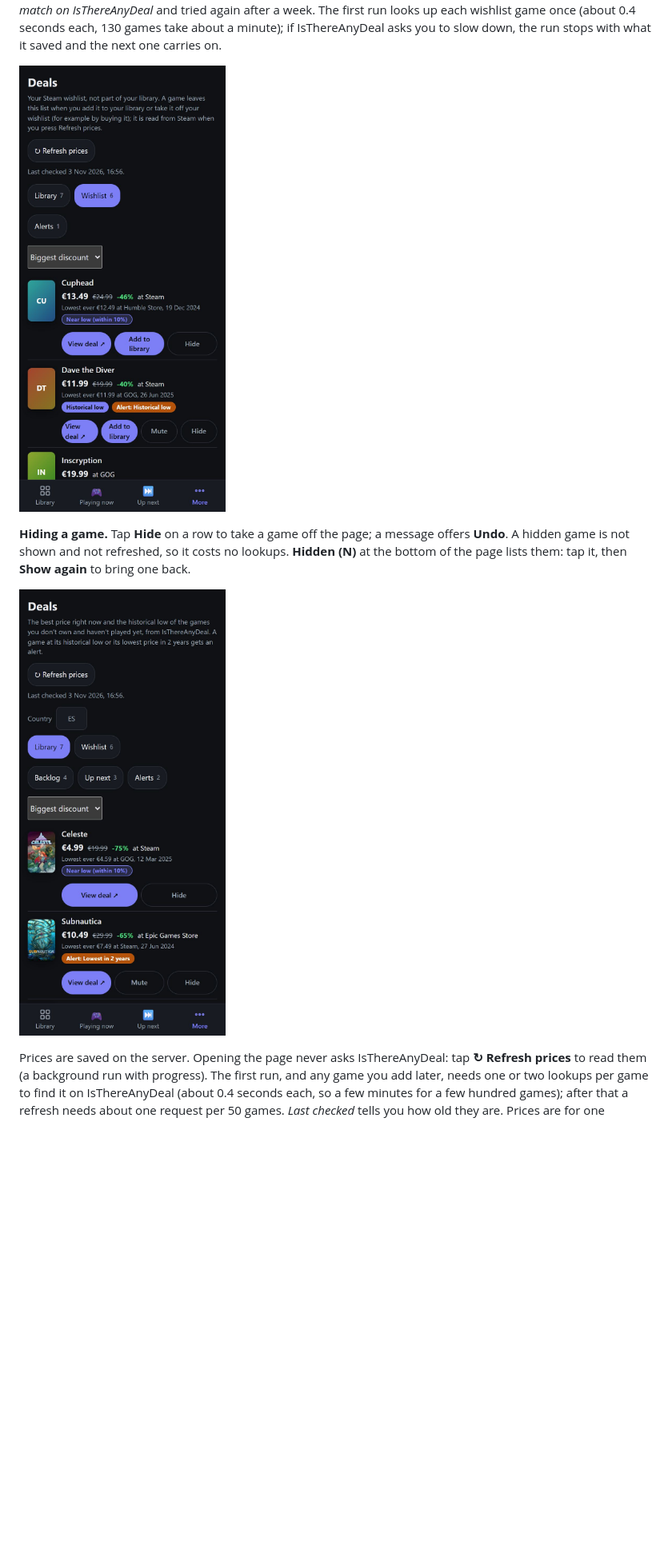
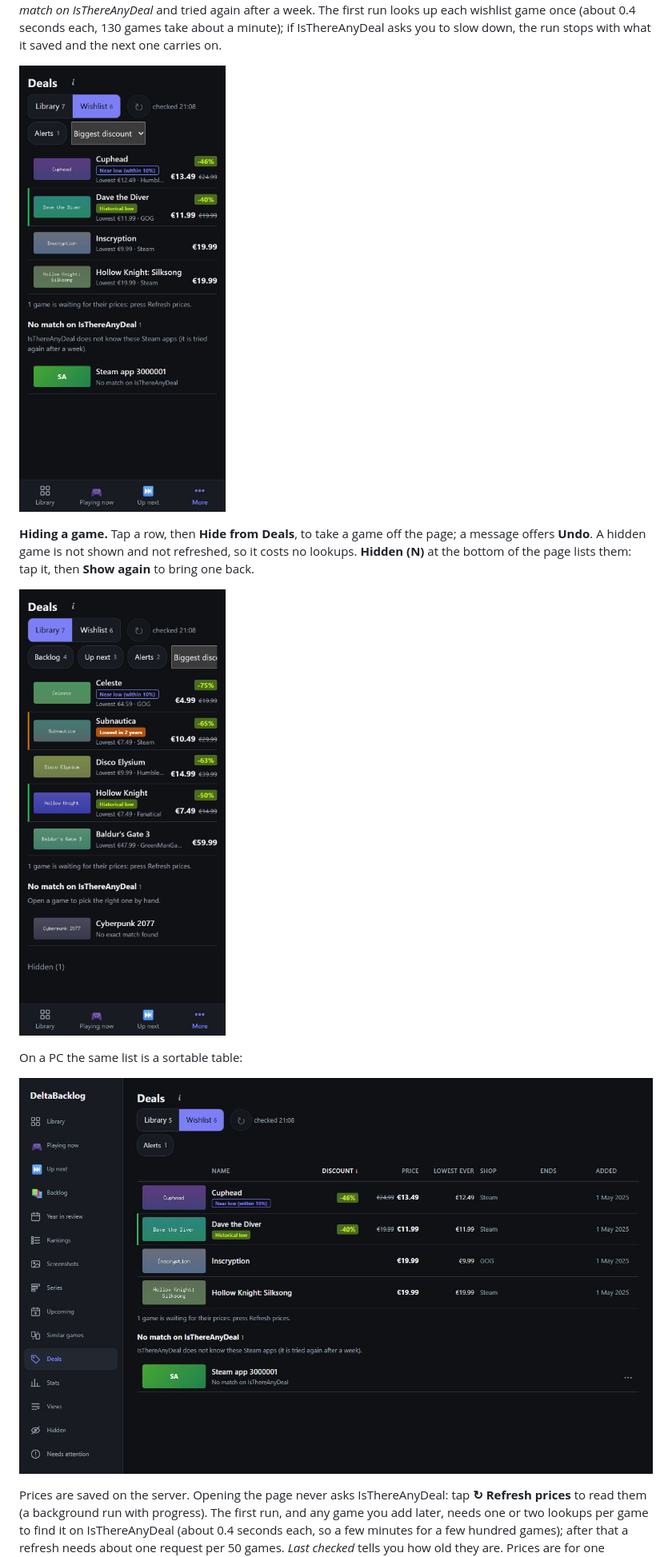
Before and after one commit to Deinigu/DeltaBacklog, a Markdown page: docs/user-manual.md, the part around one of its changes. Shown at 80% size. GitHub-like rendering; pictures changed too: docs/img/deals-desktop.jpg (added), docs/img/deals-phone.jpg, docs/img/deals-wishlist-phone.jpg; blank space fills up the shorter version.

```diff
--- a/docs/user-manual.md
+++ b/docs/user-manual.md
@@ -400,9 +400,13 @@ The suggestions are saved on the server. Opening the page never asks IGDB: tap *
 
 ![The Wishlist section of Deals](img/deals-wishlist-phone.jpg)
 
-**Hiding a game.** Tap **Hide** on a row to take a game off the page; a message offers **Undo**. A hidden game is not shown and not refreshed, so it costs no lookups. **Hidden (N)** at the bottom of the page lists them: tap it, then **Show again** to bring one back.
+**Hiding a game.** Tap a row, then **Hide from Deals**, to take a game off the page; a message offers **Undo**. A hidden game is not shown and not refreshed, so it costs no lookups. **Hidden (N)** at the bottom of the page lists them: tap it, then **Show again** to bring one back.
 
 ![The Deals page](img/deals-phone.jpg)
+
+On a PC the same list is a sortable table:
+
+![The Deals table on a PC](img/deals-desktop.jpg)
 
 Prices are saved on the server. Opening the page never asks IsThereAnyDeal: tap **↻ Refresh prices** to read them (a background run with progress). The first run, and any game you add later, needs one or two lookups per game to find it on IsThereAnyDeal (about 0.4 seconds each, so a few minutes for a few hundred games); after that a refresh needs about one request per 50 games. *Last checked* tells you how old they are. Prices are for one country, shown in its currency: **Country** (two letters, `ES` by default) can be changed on the page; the saved prices are then dropped, and you press **Refresh prices** to read them for the new country.
 
```
Also changed, not shown: other parts of docs/user-manual.md (+3 -3 lines), CHANGELOG.md (+2 -0 lines), docs/developer-manual.md (+3 -2 lines), 7 other files.
